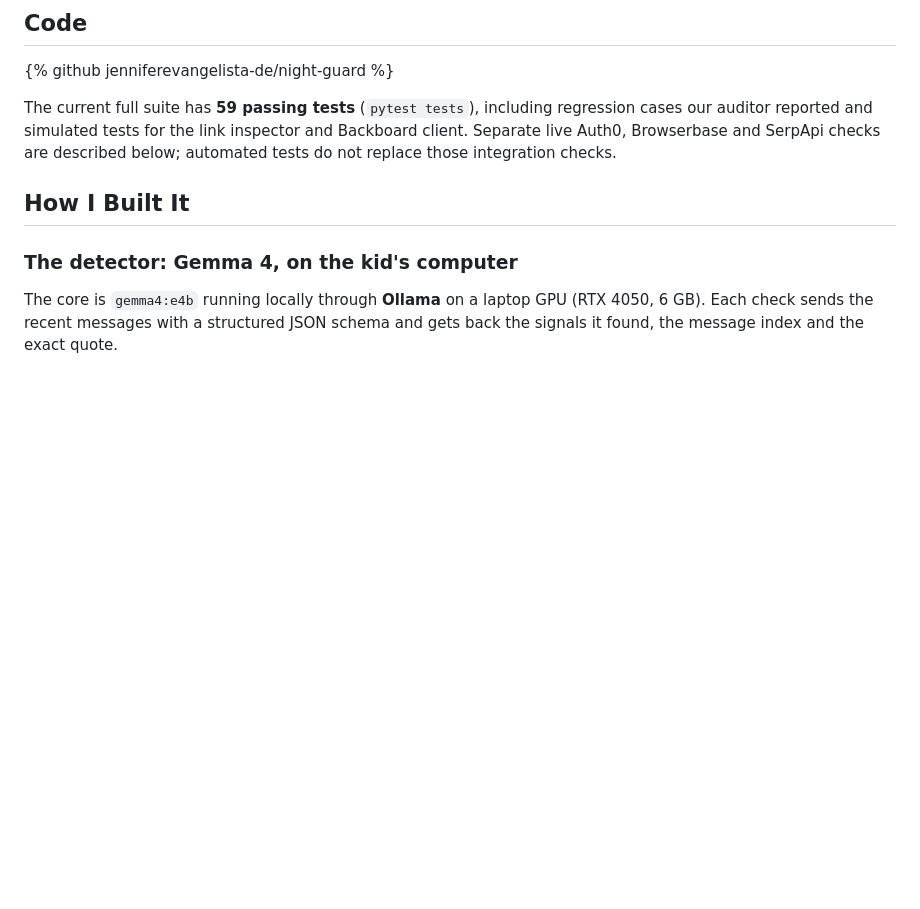
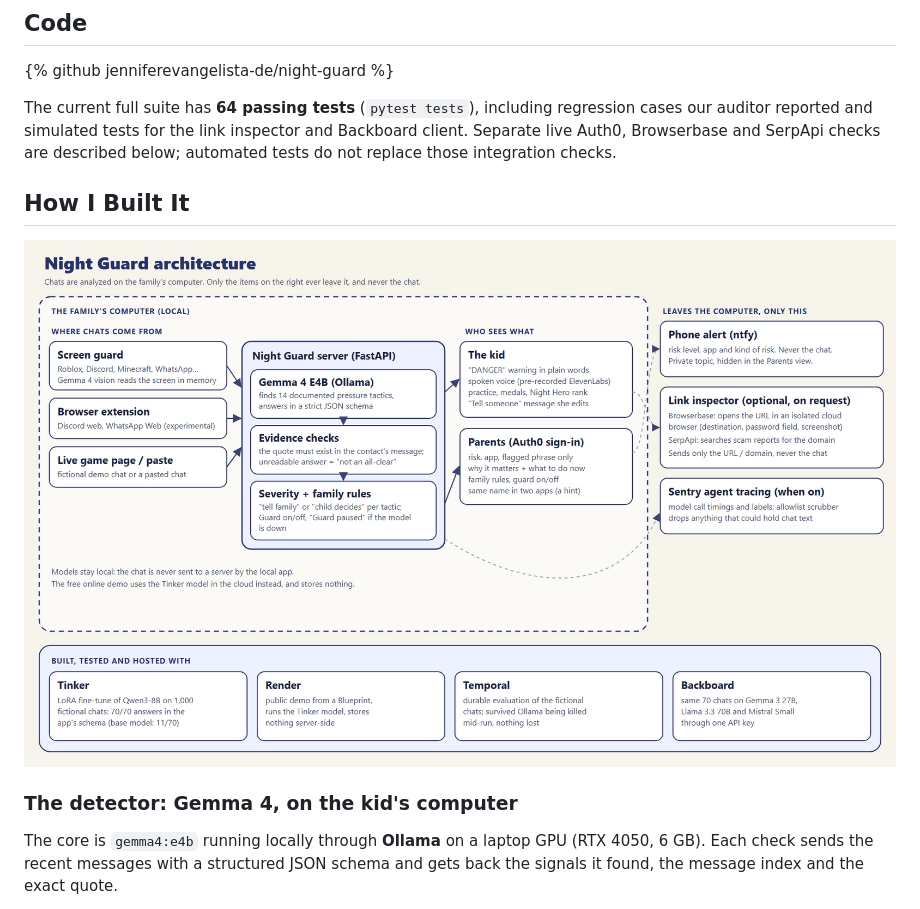
Before and after one commit to jenniferevangelista-de/night-guard, a Markdown page: docs/ARTICLE.md, the part around the change. Rendered like a GitHub page; pictures changed too: docs/images/architecture.png (added); blank space fills up the shorter version.

```diff
--- a/docs/ARTICLE.md
+++ b/docs/ARTICLE.md
@@ -49,9 +49,11 @@ The online demo runs the **Tinker fine-tuned model** in the cloud so judges can
 
 {% github jenniferevangelista-de/night-guard %}
 
-The current full suite has **59 passing tests** (`pytest tests`), including regression cases our auditor reported and simulated tests for the link inspector and Backboard client. Separate live Auth0, Browserbase and SerpApi checks are described below; automated tests do not replace those integration checks.
+The current full suite has **64 passing tests** (`pytest tests`), including regression cases our auditor reported and simulated tests for the link inspector and Backboard client. Separate live Auth0, Browserbase and SerpApi checks are described below; automated tests do not replace those integration checks.
 
 ## How I Built It
+
+![Night Guard architecture: chats are analyzed on the family's computer; only a phone alert (risk type), an optional link check (URL only) and agent traces (labels only) leave it](https://raw.githubusercontent.com/jenniferevangelista-de/night-guard/main/docs/images/architecture.png)
 
 ### The detector: Gemma 4, on the kid's computer
 
```
Also changed, not shown: README.md (+6 -1 lines), 1 other file.
